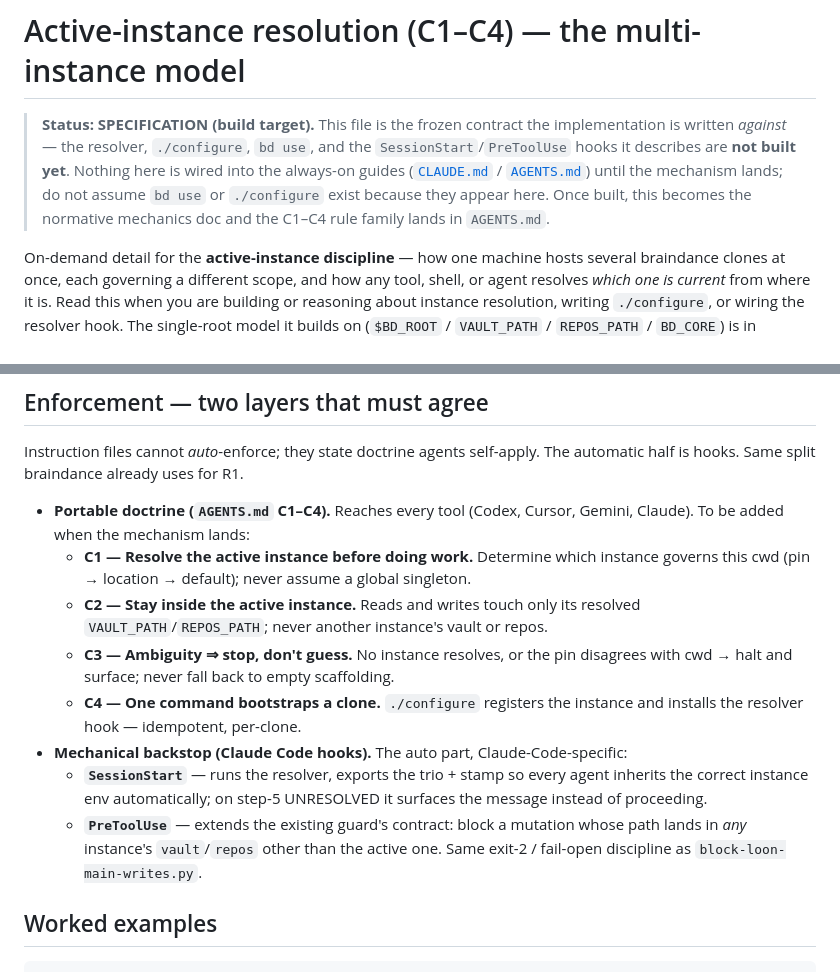
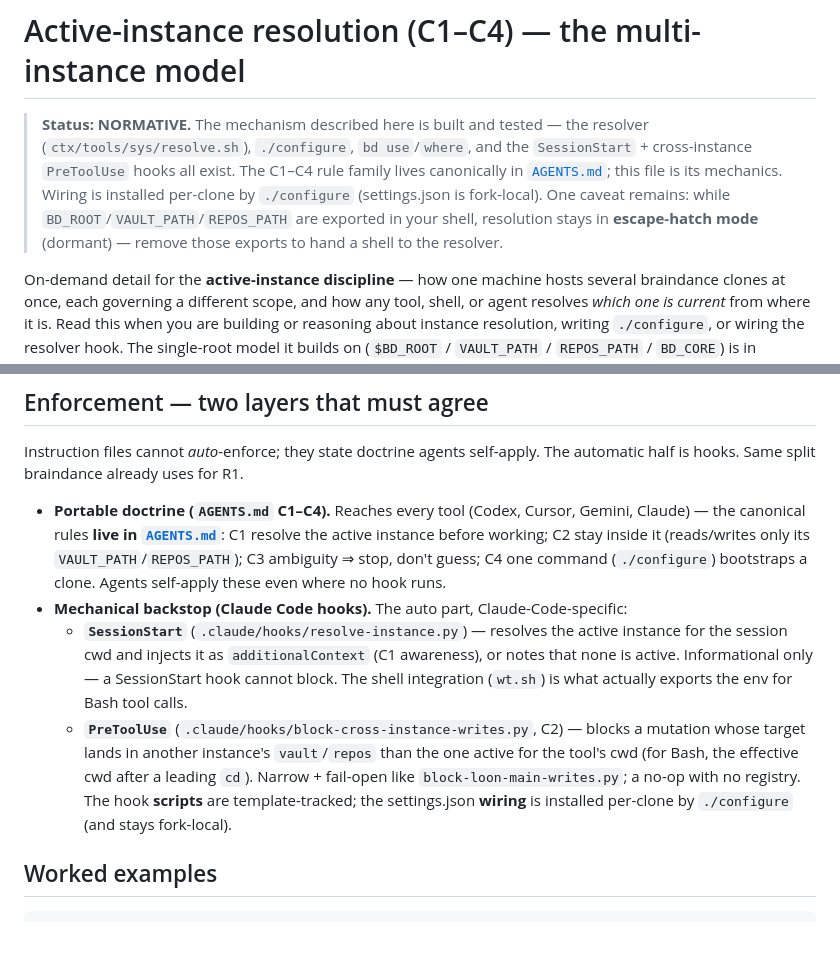
Before and after one commit to noon-moon/braindance, a Markdown page: docs/instances.md, 2 parts joined by grey strips. Rendered like a GitHub page; blank space fills up the shorter version.

Commit message:
Docs: land the active-instance discipline (C1–C4) — step 5b (#52)
The multi-instance model is fully built (PRs for resolve.sh, configure, bd
use/where + chpwd, the SessionStart/PreToolUse hooks, and configure's wiring
install), so land its doctrine into the always-on guides:

  - AGENTS.md: new "Active-instance discipline (C1–C4)" section — the canonical,
    portable rules (resolve before working; stay in the active instance;
    ambiguity ⇒ stop; one command bootstraps a clone), pointing to
    docs/instances.md for mechanics. Sits alongside R1–R7 and O1–O9.
  - CLAUDE.md: a map-table row for docs/instances.md, and a one-line guardrail in
    the single-root section (which instance is current is per-context, not
    global; exported BD_ROOT/VAULT_PATH/REPOS_PATH are the escape hatch).
  - docs/instances.md: flip STATUS from SPECIFICATION to NORMATIVE and correct
    the enforcement section to what shipped (SessionStart injects context and
    can't block; the guard is block-cross-instance-writes.py; wiring is
    per-clone/fork-local).

Co-authored-by: noon-moon <noon-moon@noonmoon.dev>
Co-authored-by: Claude Opus 4.8 (1M context) <noreply@anthropic.com>

```diff
--- a/docs/instances.md
+++ b/docs/instances.md
@@ -1,12 +1,13 @@
 # Active-instance resolution (C1–C4) — the multi-instance model
 
-> **Status: SPECIFICATION (build target).** This file is the frozen contract the
-> implementation is written *against* — the resolver, `./configure`, `bd use`,
-> and the `SessionStart`/`PreToolUse` hooks it describes are **not built yet**.
-> Nothing here is wired into the always-on guides ([`CLAUDE.md`](../CLAUDE.md) /
-> [`AGENTS.md`](../AGENTS.md)) until the mechanism lands; do not assume `bd use`
-> or `./configure` exist because they appear here. Once built, this becomes the
-> normative mechanics doc and the C1–C4 rule family lands in `AGENTS.md`.
+> **Status: NORMATIVE.** The mechanism described here is built and tested — the
+> resolver (`ctx/tools/sys/resolve.sh`), `./configure`, `bd use`/`where`, and the
+> `SessionStart` + cross-instance `PreToolUse` hooks all exist. The C1–C4 rule
+> family lives canonically in [`AGENTS.md`](../AGENTS.md); this file is its
+> mechanics. Wiring is installed per-clone by `./configure` (settings.json is
+> fork-local). One caveat remains: while `BD_ROOT`/`VAULT_PATH`/`REPOS_PATH` are
+> exported in your shell, resolution stays in **escape-hatch mode** (dormant) —
+> remove those exports to hand a shell to the resolver.
 
 On-demand detail for the **active-instance discipline** — how one machine hosts
 several braindance clones at once, each governing a different scope, and how any
@@ -179,23 +180,23 @@ Instruction files cannot *auto*-enforce; they state doctrine agents self-apply.
 The automatic half is hooks. Same split braindance already uses for R1.
 
 - **Portable doctrine (`AGENTS.md` C1–C4).** Reaches every tool (Codex, Cursor,
-  Gemini, Claude). To be added when the mechanism lands:
-  - **C1 — Resolve the active instance before doing work.** Determine which
-    instance governs this cwd (pin → location → default); never assume a global
-    singleton.
-  - **C2 — Stay inside the active instance.** Reads and writes touch only its
-    resolved `VAULT_PATH`/`REPOS_PATH`; never another instance's vault or repos.
-  - **C3 — Ambiguity ⇒ stop, don't guess.** No instance resolves, or the pin
-    disagrees with cwd → halt and surface; never fall back to empty scaffolding.
-  - **C4 — One command bootstraps a clone.** `./configure` registers the
-    instance and installs the resolver hook — idempotent, per-clone.
+  Gemini, Claude) — the canonical rules **live in [`AGENTS.md`](../AGENTS.md)**:
+  C1 resolve the active instance before working; C2 stay inside it (reads/writes
+  only its `VAULT_PATH`/`REPOS_PATH`); C3 ambiguity ⇒ stop, don't guess; C4 one
+  command (`./configure`) bootstraps a clone. Agents self-apply these even where
+  no hook runs.
 - **Mechanical backstop (Claude Code hooks).** The auto part, Claude-Code-specific:
-  - **`SessionStart`** — runs the resolver, exports the trio + stamp so every
-    agent inherits the correct instance env automatically; on step-5 UNRESOLVED
-    it surfaces the message instead of proceeding.
-  - **`PreToolUse`** — extends the existing guard's contract: block a mutation
-    whose path lands in *any* instance's `vault`/`repos` other than the active
-    one. Same exit-2 / fail-open discipline as `block-loon-main-writes.py`.
+  - **`SessionStart`** (`.claude/hooks/resolve-instance.py`) — resolves the
+    active instance for the session cwd and injects it as `additionalContext`
+    (C1 awareness), or notes that none is active. Informational only — a
+    SessionStart hook cannot block. The shell integration (`wt.sh`) is what
+    actually exports the env for Bash tool calls.
+  - **`PreToolUse`** (`.claude/hooks/block-cross-instance-writes.py`, C2) —
+    blocks a mutation whose target lands in another instance's `vault`/`repos`
+    than the one active for the tool's cwd (for Bash, the effective cwd after a
+    leading `cd`). Narrow + fail-open like `block-loon-main-writes.py`; a no-op
+    with no registry. The hook **scripts** are template-tracked; the settings.json
+    **wiring** is installed per-clone by `./configure` (and stays fork-local).
 
 ## Worked examples
 
```
Also changed, not shown: AGENTS.md (+11 -0 lines), CLAUDE.md (+3 -0 lines).
